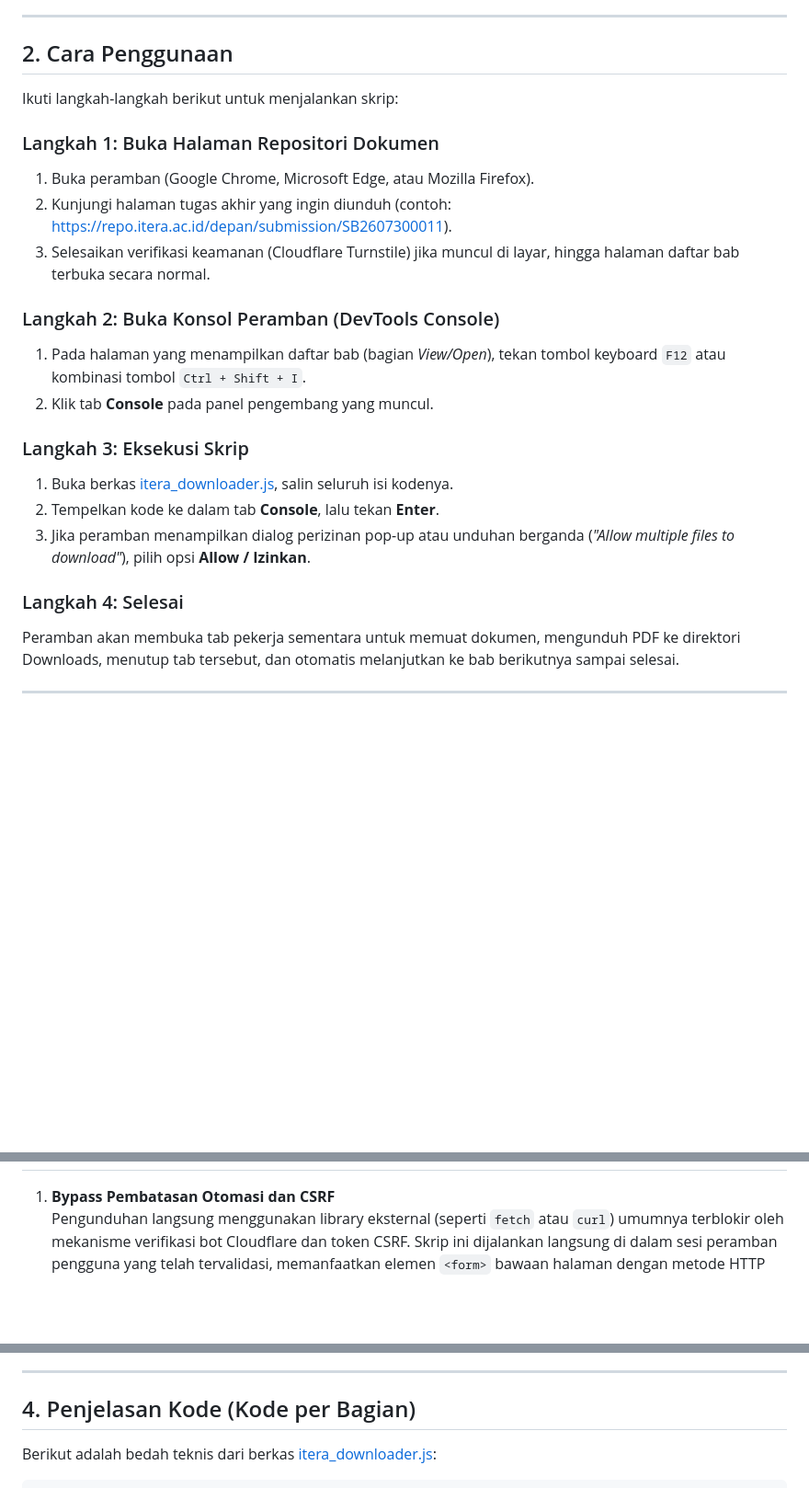
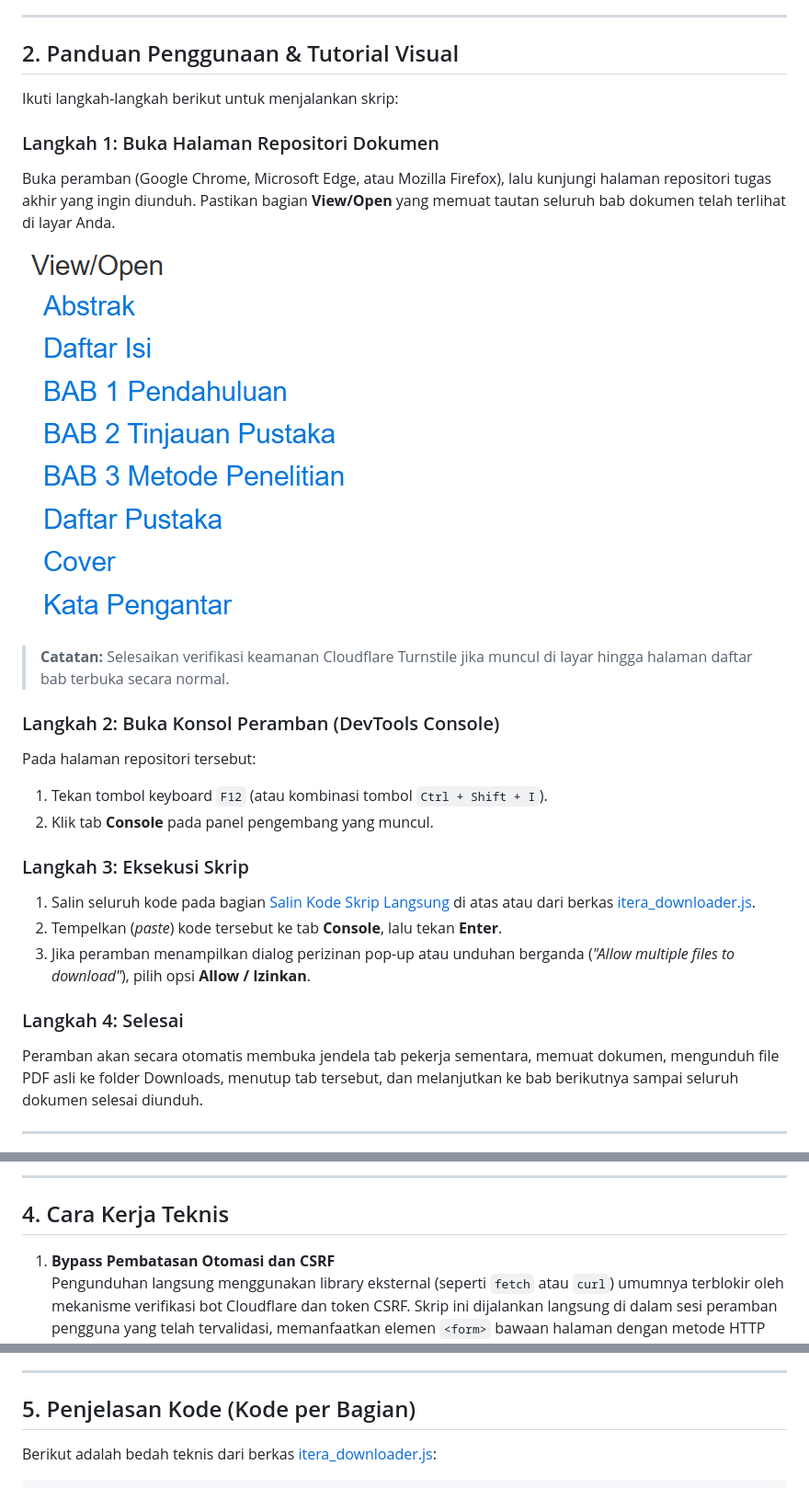
Before and after one commit to Febvn/Research-Repository-ITERA-Downloader-, a Markdown page: README.md, 3 parts joined by grey strips. Shown at 92% size. Rendered like a GitHub page; pictures changed too: docs/itera_view_open.png (added); blank space fills up the shorter version.

Commit message:
Update README.md with full JS code, visual tutorial image, and flowchart

```diff
--- a/README.md
+++ b/README.md
@@ -20,26 +108,29 @@ Skrip ini dibuat untuk mengatasi kendala tersebut dengan kegunaan:
 
 ---
 
-## 2. Cara Penggunaan
+## 2. Panduan Penggunaan & Tutorial Visual
 
 Ikuti langkah-langkah berikut untuk menjalankan skrip:
 
 ### Langkah 1: Buka Halaman Repositori Dokumen
-1. Buka peramban (Google Chrome, Microsoft Edge, atau Mozilla Firefox).
-2. Kunjungi halaman tugas akhir yang ingin diunduh (contoh: [https://repo.itera.ac.id/depan/submission/SB2607300011](https://repo.itera.ac.id/depan/submission/SB2607300011)).
-3. Selesaikan verifikasi keamanan (Cloudflare Turnstile) jika muncul di layar, hingga halaman daftar bab terbuka secara normal.
+Buka peramban (Google Chrome, Microsoft Edge, atau Mozilla Firefox), lalu kunjungi halaman repositori tugas akhir yang ingin diunduh. Pastikan bagian **View/Open** yang memuat tautan seluruh bab dokumen telah terlihat di layar Anda.
+
+![Tampilan Menu View/Open Repositori ITERA](docs/itera_view_open.png)
+
+> **Catatan:** Selesaikan verifikasi keamanan Cloudflare Turnstile jika muncul di layar hingga halaman daftar bab terbuka secara normal.
 
 ### Langkah 2: Buka Konsol Peramban (DevTools Console)
-1. Pada halaman yang menampilkan daftar bab (bagian *View/Open*), tekan tombol keyboard `F12` atau kombinasi tombol `Ctrl + Shift + I`.
+Pada halaman repositori tersebut:
+1. Tekan tombol keyboard `F12` (atau kombinasi tombol `Ctrl + Shift + I`).
 2. Klik tab **Console** pada panel pengembang yang muncul.
 
 ### Langkah 3: Eksekusi Skrip
-1. Buka berkas [itera_downloader.js](itera_downloader.js), salin seluruh isi kodenya.
-2. Tempelkan kode ke dalam tab **Console**, lalu tekan **Enter**.
+1. Salin seluruh kode pada bagian [Salin Kode Skrip Langsung](#salin-kode-skrip-langsung-full-javascript) di atas atau dari berkas [itera_downloader.js](itera_downloader.js).
+2. Tempelkan (*paste*) kode tersebut ke tab **Console**, lalu tekan **Enter**.
 3. Jika peramban menampilkan dialog perizinan pop-up atau unduhan berganda (*"Allow multiple files to download"*), pilih opsi **Allow / Izinkan**.
 
 ### Langkah 4: Selesai
-Peramban akan membuka tab pekerja sementara untuk memuat dokumen, mengunduh PDF ke direktori Downloads, menutup tab tersebut, dan otomatis melanjutkan ke bab berikutnya sampai selesai.
+Peramban akan secara otomatis membuka jendela tab pekerja sementara, memuat dokumen, mengunduh file PDF asli ke folder Downloads, menutup tab tersebut, dan melanjutkan ke bab berikutnya sampai seluruh dokumen selesai diunduh.
 
 ---
 
@@ -47,3 +155,6 @@ Peramban akan membuka tab pekerja sementara untuk memuat dokumen, mengunduh PDF
+---
+
+## 4. Cara Kerja Teknis
 
 1. **Bypass Pembatasan Otomasi dan CSRF**
    Pengunduhan langsung menggunakan library eksternal (seperti `fetch` atau `curl`) umumnya terblokir oleh mekanisme verifikasi bot Cloudflare dan token CSRF. Skrip ini dijalankan langsung di dalam sesi peramban pengguna yang telah tervalidasi, memanfaatkan elemen `<form>` bawaan halaman dengan metode HTTP POST resmi ke *endpoint* `/depan/flipbook`.
@@ -59,7 +170,7 @@ Peramban akan membuka tab pekerja sementara untuk memuat dokumen, mengunduh PDF
 
 ---
 
-## 4. Penjelasan Kode (Kode per Bagian)
+## 5. Penjelasan Kode (Kode per Bagian)
 
 Berikut adalah bedah teknis dari berkas [itera_downloader.js](itera_downloader.js):
 
```
Also changed, not shown: other parts of README.md (+107 -2 lines).
